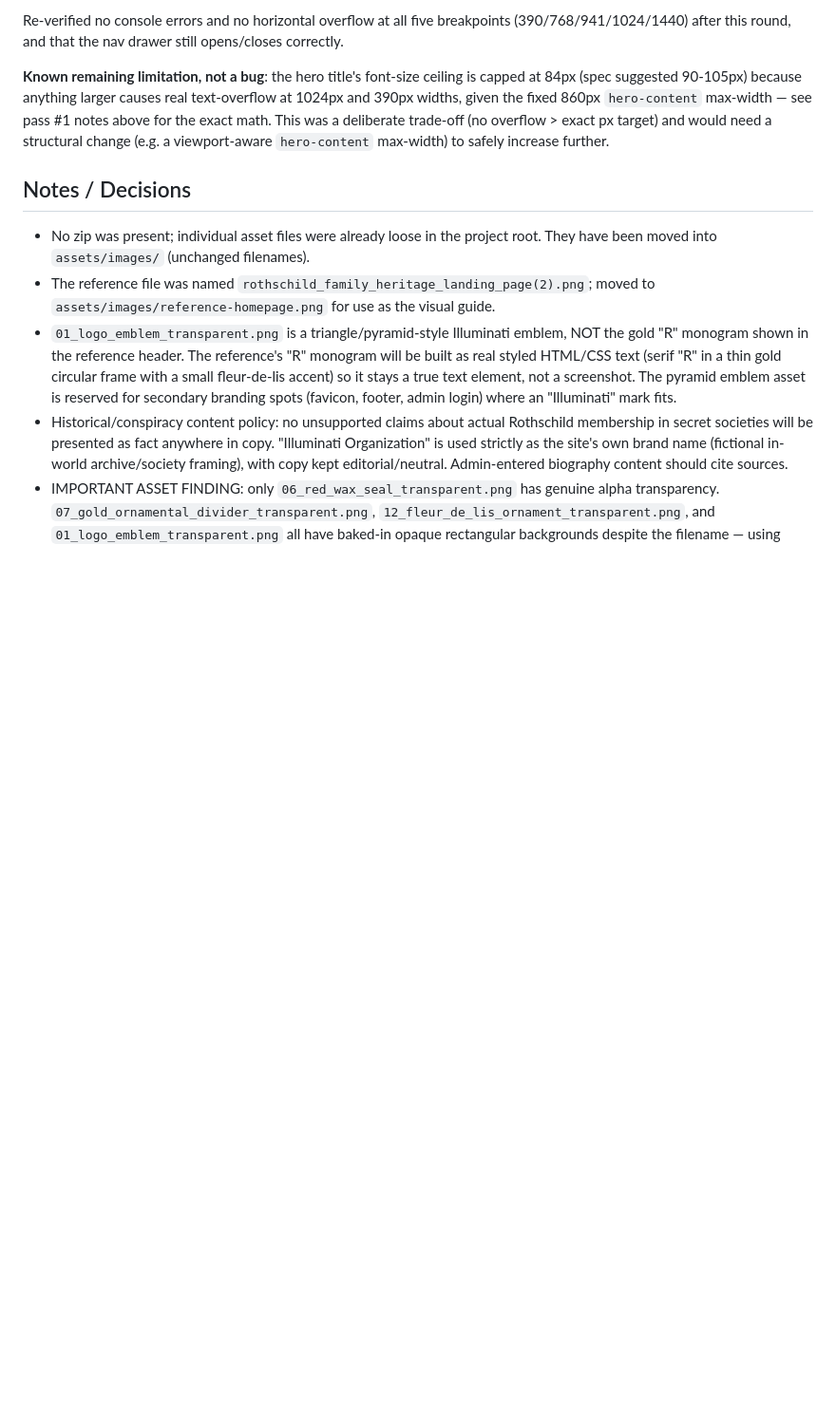
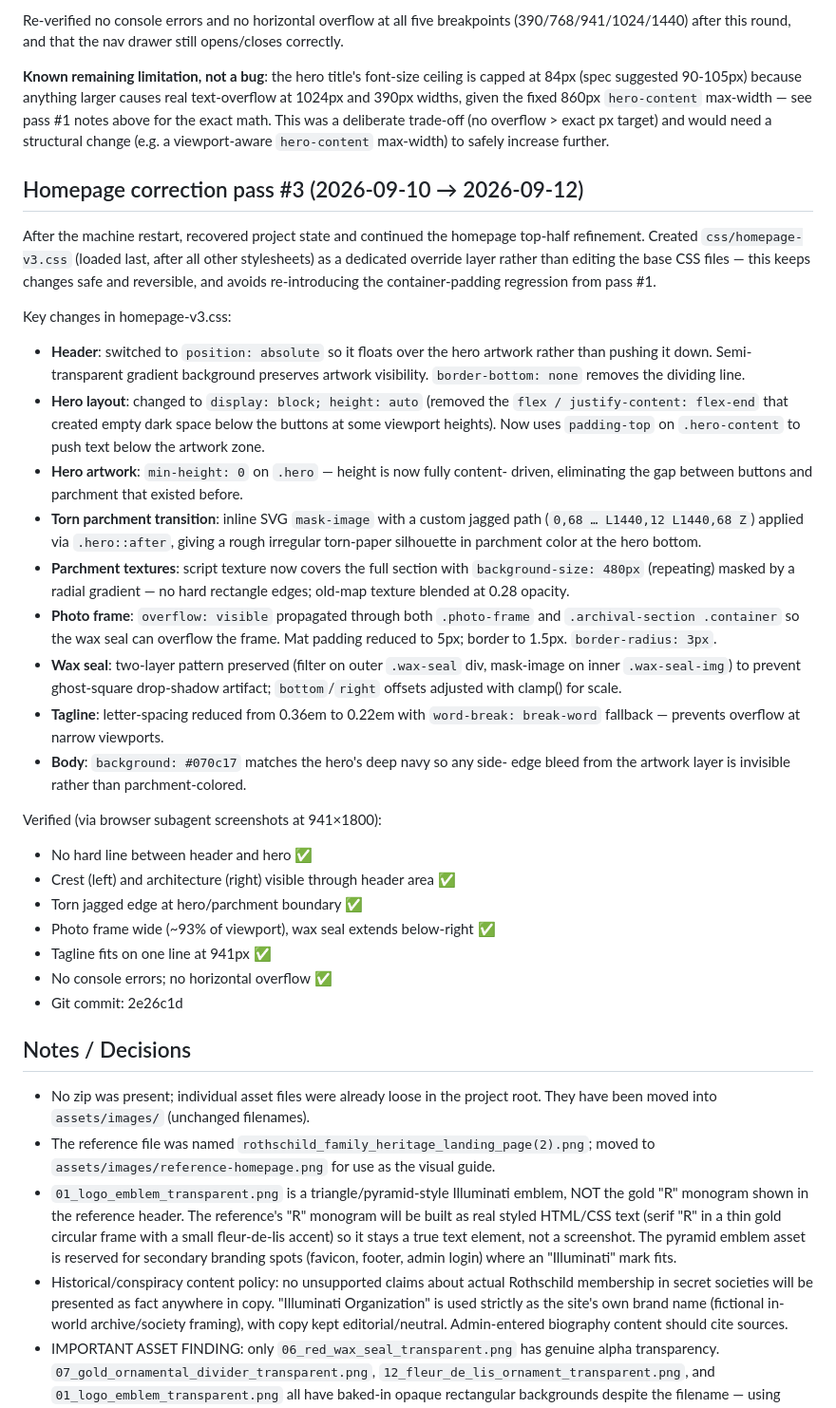
Before and after one commit to illuminatisite62-rgb/Rothschild-Illu-website, a Markdown page: PROJECT_STATUS.md, the part around one of its changes. Shown at 95% size. Rendered like a GitHub page; blank space fills up the shorter version.

Commit message:
docs: update PROJECT_STATUS with pass 3 notes and 2026-09-12 date

```diff
--- a/PROJECT_STATUS.md
+++ b/PROJECT_STATUS.md
@@ -215,6 +215,50 @@ was a deliberate trade-off (no overflow > exact px target) and would need a
 structural change (e.g. a viewport-aware `hero-content` max-width) to safely
 increase further.
 
+## Homepage correction pass #3 (2026-09-10 → 2026-09-12)
+
+After the machine restart, recovered project state and continued the homepage
+top-half refinement. Created `css/homepage-v3.css` (loaded last, after all
+other stylesheets) as a dedicated override layer rather than editing the base
+CSS files — this keeps changes safe and reversible, and avoids re-introducing
+the container-padding regression from pass #1.
+
+Key changes in homepage-v3.css:
+- **Header**: switched to `position: absolute` so it floats over the hero
+  artwork rather than pushing it down. Semi-transparent gradient background
+  preserves artwork visibility. `border-bottom: none` removes the dividing line.
+- **Hero layout**: changed to `display: block; height: auto` (removed the
+  `flex / justify-content: flex-end` that created empty dark space below the
+  buttons at some viewport heights). Now uses `padding-top` on `.hero-content`
+  to push text below the artwork zone.
+- **Hero artwork**: `min-height: 0` on `.hero` — height is now fully content-
+  driven, eliminating the gap between buttons and parchment that existed before.
+- **Torn parchment transition**: inline SVG `mask-image` with a custom jagged
+  path (`0,68 … L1440,12 L1440,68 Z`) applied via `.hero::after`, giving a
+  rough irregular torn-paper silhouette in parchment color at the hero bottom.
+- **Parchment textures**: script texture now covers the full section with
+  `background-size: 480px` (repeating) masked by a radial gradient — no hard
+  rectangle edges; old-map texture blended at 0.28 opacity.
+- **Photo frame**: `overflow: visible` propagated through both `.photo-frame`
+  and `.archival-section .container` so the wax seal can overflow the frame.
+  Mat padding reduced to 5px; border to 1.5px. `border-radius: 3px`.
+- **Wax seal**: two-layer pattern preserved (filter on outer `.wax-seal` div,
+  mask-image on inner `.wax-seal-img`) to prevent ghost-square drop-shadow
+  artifact; `bottom`/`right` offsets adjusted with clamp() for scale.
+- **Tagline**: letter-spacing reduced from 0.36em to 0.22em with
+  `word-break: break-word` fallback — prevents overflow at narrow viewports.
+- **Body**: `background: #070c17` matches the hero's deep navy so any side-
+  edge bleed from the artwork layer is invisible rather than parchment-colored.
+
+Verified (via browser subagent screenshots at 941×1800):
+- No hard line between header and hero ✅
+- Crest (left) and architecture (right) visible through header area ✅
+- Torn jagged edge at hero/parchment boundary ✅
+- Photo frame wide (~93% of viewport), wax seal extends below-right ✅
+- Tagline fits on one line at 941px ✅
+- No console errors; no horizontal overflow ✅
+- Git commit: 2e26c1d
+
 ## Notes / Decisions
 
 - No zip was present; individual asset files were already loose in the project
```
Also changed, not shown: other parts of PROJECT_STATUS.md (+1 -1 lines).
